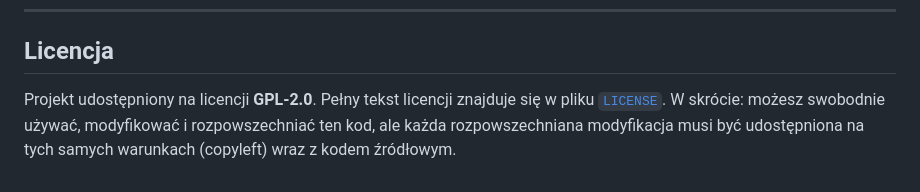
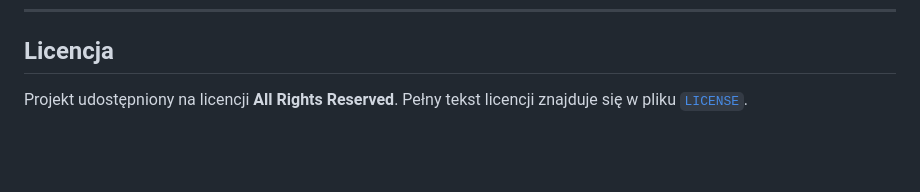
Before and after one commit to MateuszDroz/PanelMinistrant-w, a Markdown page: README.md, the part around the change. Drawn GitHub-style; blank space fills up the shorter version.

```diff
--- a/README.md
+++ b/README.md
@@ -108,4 +108,4 @@ Ten projekt przechowuje dane osobowe, w tym dane małoletnich. Zapoznaj się z [
 
 ## Licencja
 
-Projekt udostępniony na licencji **GPL-2.0**. Pełny tekst licencji znajduje się w pliku [`LICENSE`](LICENSE). W skrócie: możesz swobodnie używać, modyfikować i rozpowszechniać ten kod, ale każda rozpowszechniana modyfikacja musi być udostępniona na tych samych warunkach (copyleft) wraz z kodem źródłowym.
+Projekt udostępniony na licencji **All Rights Reserved**. Pełny tekst licencji znajduje się w pliku [`LICENSE`](LICENSE).
```
